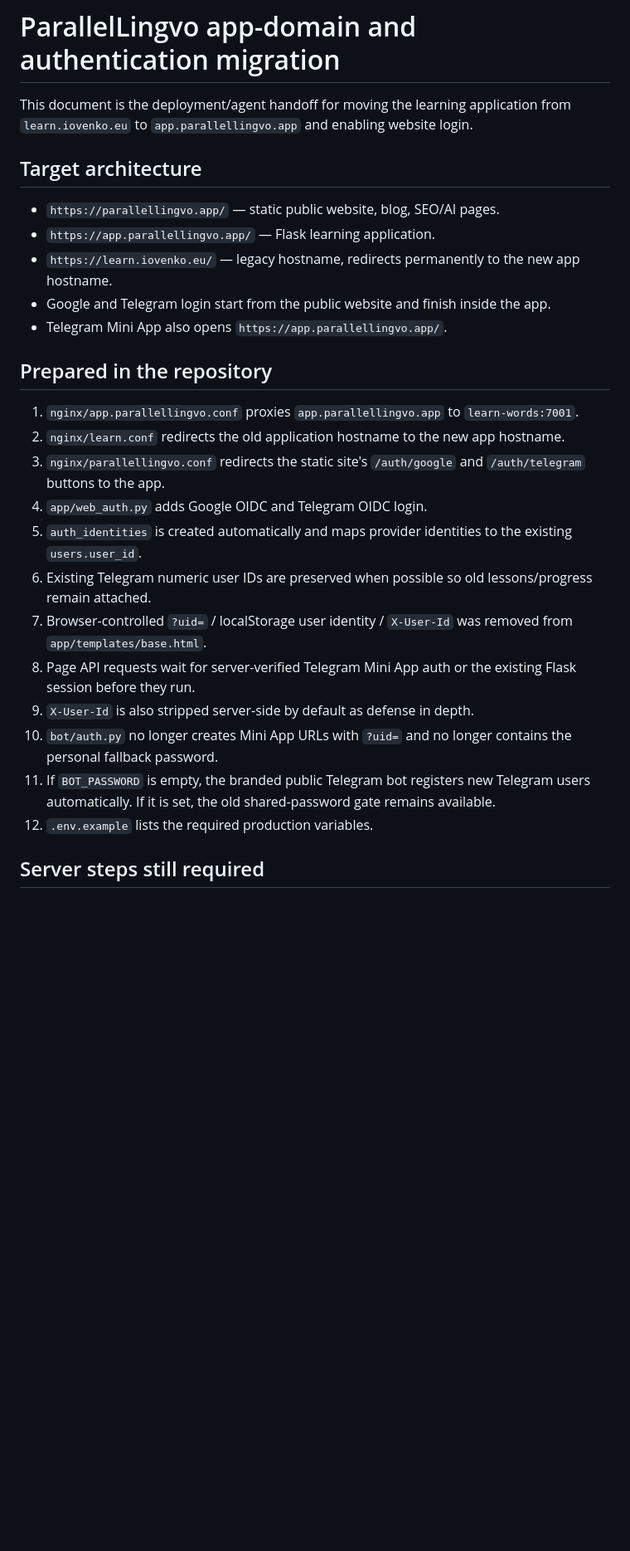
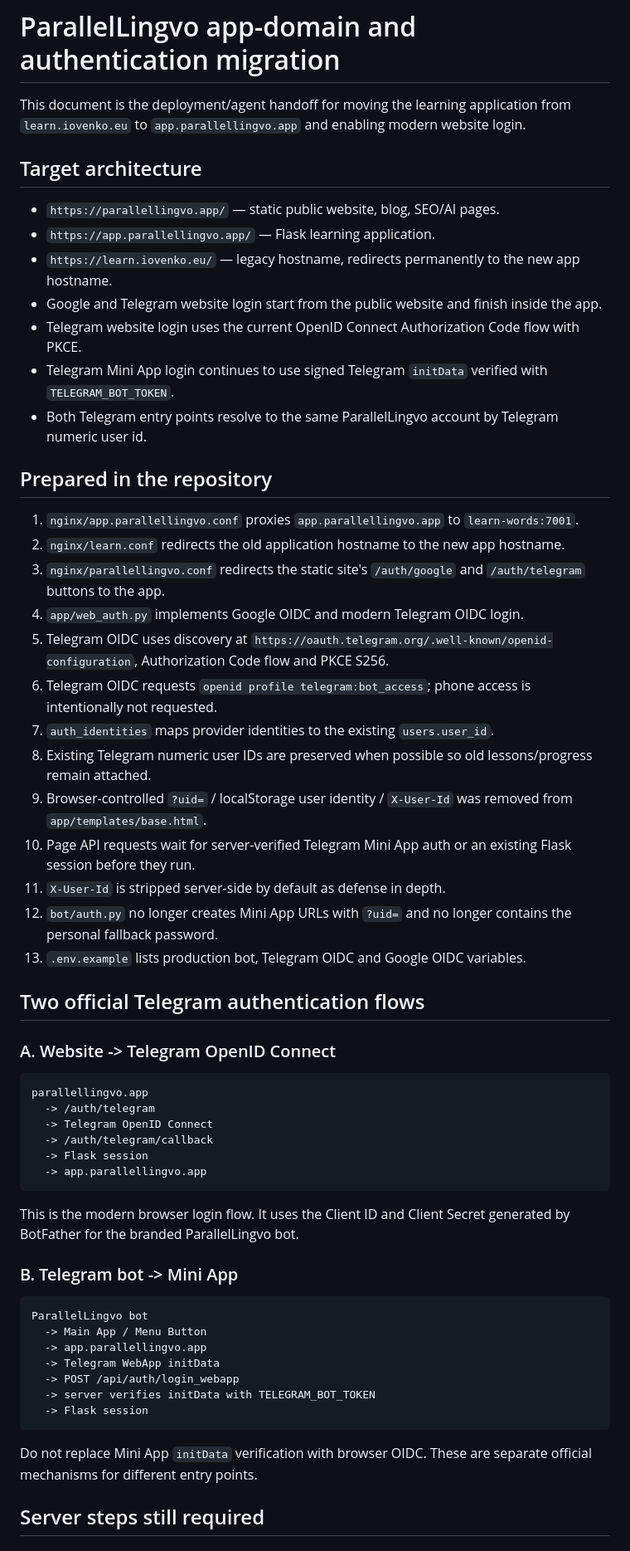
Before and after one commit to ViktorIovenko/Learn_English_and_Dutch, a Markdown page: docs/APP_DOMAIN_MIGRATION.md, the part around one of its changes. Shown at 83% size. GitHub-like rendering; blank space fills up the shorter version.

````diff
--- a/docs/APP_DOMAIN_MIGRATION.md
+++ b/docs/APP_DOMAIN_MIGRATION.md
@@ -1,30 +1,62 @@
 # ParallelLingvo app-domain and authentication migration
 
 This document is the deployment/agent handoff for moving the learning application from
-`learn.iovenko.eu` to `app.parallellingvo.app` and enabling website login.
+`learn.iovenko.eu` to `app.parallellingvo.app` and enabling modern website login.
 
 ## Target architecture
 
 - `https://parallellingvo.app/` — static public website, blog, SEO/AI pages.
 - `https://app.parallellingvo.app/` — Flask learning application.
 - `https://learn.iovenko.eu/` — legacy hostname, redirects permanently to the new app hostname.
-- Google and Telegram login start from the public website and finish inside the app.
-- Telegram Mini App also opens `https://app.parallellingvo.app/`.
+- Google and Telegram website login start from the public website and finish inside the app.
+- Telegram website login uses the current OpenID Connect Authorization Code flow with PKCE.
+- Telegram Mini App login continues to use signed Telegram `initData` verified with `TELEGRAM_BOT_TOKEN`.
+- Both Telegram entry points resolve to the same ParallelLingvo account by Telegram numeric user id.
 
 ## Prepared in the repository
 
 1. `nginx/app.parallellingvo.conf` proxies `app.parallellingvo.app` to `learn-words:7001`.
 2. `nginx/learn.conf` redirects the old application hostname to the new app hostname.
 3. `nginx/parallellingvo.conf` redirects the static site's `/auth/google` and `/auth/telegram` buttons to the app.
-4. `app/web_auth.py` adds Google OIDC and Telegram OIDC login.
-5. `auth_identities` is created automatically and maps provider identities to the existing `users.user_id`.
-6. Existing Telegram numeric user IDs are preserved when possible so old lessons/progress remain attached.
-7. Browser-controlled `?uid=` / localStorage user identity / `X-User-Id` was removed from `app/templates/base.html`.
-8. Page API requests wait for server-verified Telegram Mini App auth or the existing Flask session before they run.
-9. `X-User-Id` is also stripped server-side by default as defense in depth.
-10. `bot/auth.py` no longer creates Mini App URLs with `?uid=` and no longer contains the personal fallback password.
-11. If `BOT_PASSWORD` is empty, the branded public Telegram bot registers new Telegram users automatically. If it is set, the old shared-password gate remains available.
-12. `.env.example` lists the required production variables.
+4. `app/web_auth.py` implements Google OIDC and modern Telegram OIDC login.
+5. Telegram OIDC uses discovery at `https://oauth.telegram.org/.well-known/openid-configuration`, Authorization Code flow and PKCE S256.
+6. Telegram OIDC requests `openid profile telegram:bot_access`; phone access is intentionally not requested.
+7. `auth_identities` maps provider identities to the existing `users.user_id`.
+8. Existing Telegram numeric user IDs are preserved when possible so old lessons/progress remain attached.
+9. Browser-controlled `?uid=` / localStorage user identity / `X-User-Id` was removed from `app/templates/base.html`.
+10. Page API requests wait for server-verified Telegram Mini App auth or an existing Flask session before they run.
+11. `X-User-Id` is stripped server-side by default as defense in depth.
+12. `bot/auth.py` no longer creates Mini App URLs with `?uid=` and no longer contains the personal fallback password.
+13. `.env.example` lists production bot, Telegram OIDC and Google OIDC variables.
+
+## Two official Telegram authentication flows
+
+### A. Website -> Telegram OpenID Connect
+
+```text
+parallellingvo.app
+  -> /auth/telegram
+  -> Telegram OpenID Connect
+  -> /auth/telegram/callback
+  -> Flask session
+  -> app.parallellingvo.app
+```
+
+This is the modern browser login flow. It uses the Client ID and Client Secret generated by BotFather for the branded ParallelLingvo bot.
+
+### B. Telegram bot -> Mini App
+
+```text
+ParallelLingvo bot
+  -> Main App / Menu Button
+  -> app.parallellingvo.app
+  -> Telegram WebApp initData
+  -> POST /api/auth/login_webapp
+  -> server verifies initData with TELEGRAM_BOT_TOKEN
+  -> Flask session
+```
+
+Do not replace Mini App `initData` verification with browser OIDC. These are separate official mechanisms for different entry points.
 
 ## Server steps still required
 
````
Also changed, not shown: other parts of docs/APP_DOMAIN_MIGRATION.md (+80 -84 lines).
